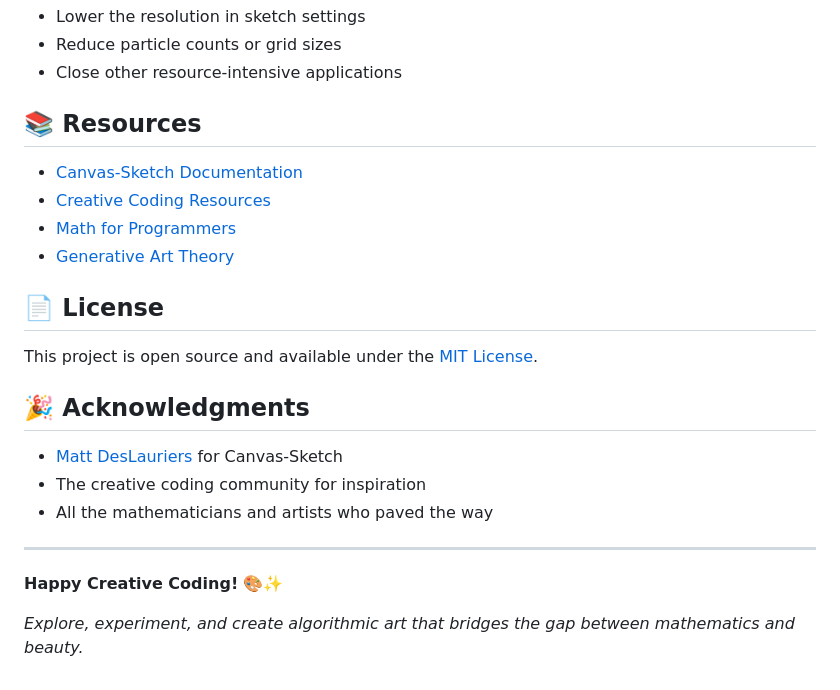
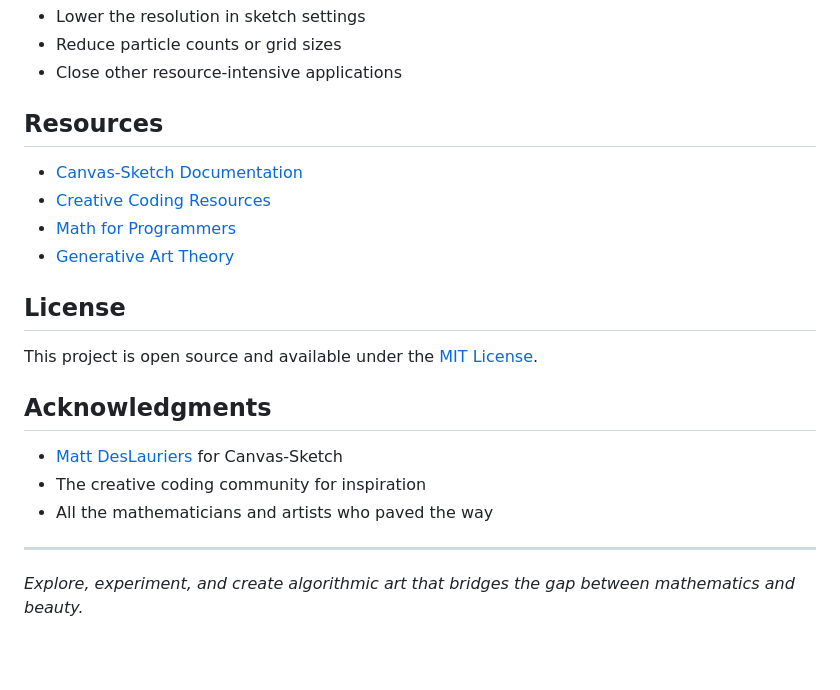
Before and after one commit to NanaBright/sketch-canvas-javascript, a Markdown page: README.md, the part around the change printed below. Drawn GitHub-style; blank space fills up the shorter version.

```diff
--- a/README.md
+++ b/README.md
@@ -233,25 +233,22 @@ npm install
 - Reduce particle counts or grid sizes
 - Close other resource-intensive applications
 
-## 📚 Resources
+## Resources
 
 - [Canvas-Sketch Documentation](https://github.com/mattdesl/canvas-sketch)
 - [Creative Coding Resources](https://github.com/terkelg/awesome-creative-coding)
 - [Math for Programmers](https://p5js.org/learn/)
 - [Generative Art Theory](https://www.artnome.com/news/2018/8/8/why-love-generative-art)
 
-## 📄 License
+## License
 
 This project is open source and available under the [MIT License](LICENSE).
 
-## 🎉 Acknowledgments
+## Acknowledgments
 
 - [Matt DesLauriers](https://github.com/mattdesl) for Canvas-Sketch
 - The creative coding community for inspiration
 - All the mathematicians and artists who paved the way
 
 ---
-
-**Happy Creative Coding!** 🎨✨
-
 *Explore, experiment, and create algorithmic art that bridges the gap between mathematics and beauty.*
```
Also changed, not shown: other parts of README.md (+11 -11 lines).
